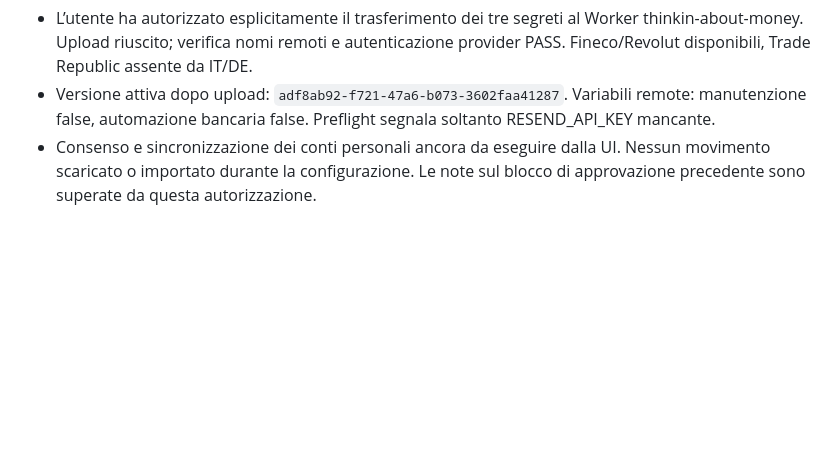
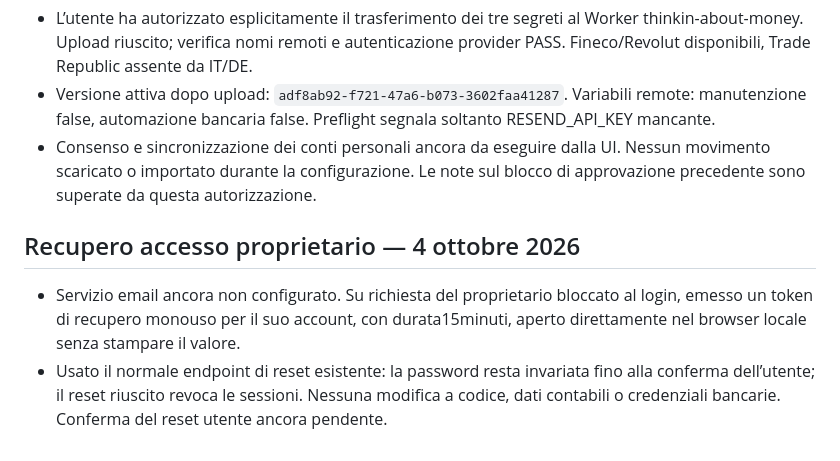
Before and after one commit to giacomoinvernizzi19/spese-tracker, a Markdown page: PROJECT.md, the part around the change. GitHub-like rendering; blank space fills up the shorter version.

Commit message:
docs: record owner recovery assistance without credential details

```diff
--- a/PROJECT.md
+++ b/PROJECT.md
@@ -304,3 +304,8 @@ Usare il server MCP `playwright` configurato per Codex. Testare su Wrangler loca
 - L’utente ha autorizzato esplicitamente il trasferimento dei tre segreti al Worker thinkin-about-money. Upload riuscito; verifica nomi remoti e autenticazione provider PASS. Fineco/Revolut disponibili, Trade Republic assente da IT/DE.
 - Versione attiva dopo upload: `adf8ab92-f721-47a6-b073-3602faa41287`. Variabili remote: manutenzione false, automazione bancaria false. Preflight segnala soltanto RESEND_API_KEY mancante.
 - Consenso e sincronizzazione dei conti personali ancora da eseguire dalla UI. Nessun movimento scaricato o importato durante la configurazione. Le note sul blocco di approvazione precedente sono superate da questa autorizzazione.
+
+## Recupero accesso proprietario — 4 ottobre 2026
+
+- Servizio email ancora non configurato. Su richiesta del proprietario bloccato al login, emesso un token di recupero monouso per il suo account, con durata15minuti, aperto direttamente nel browser locale senza stampare il valore.
+- Usato il normale endpoint di reset esistente: la password resta invariata fino alla conferma dell’utente; il reset riuscito revoca le sessioni. Nessuna modifica a codice, dati contabili o credenziali bancarie. Conferma del reset utente ancora pendente.
```
